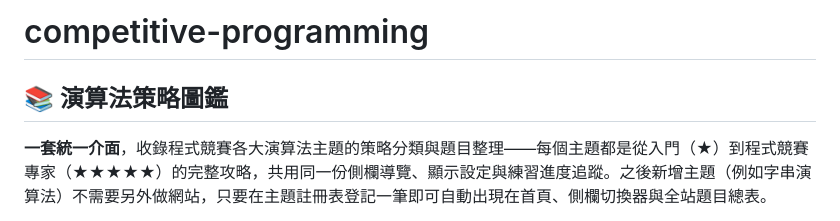
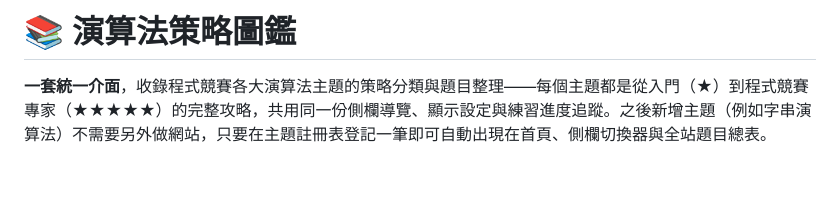
Before and after one commit to youyun8/competitive-programming, a Markdown page: README.md, the part around the change. GitHub-like rendering; blank space fills up the shorter version.

Commit message:
docs: update README.md

```diff
--- a/README.md
+++ b/README.md
@@ -1,6 +1,4 @@
-# competitive-programming
-
-## 📚 演算法策略圖鑑
+# 📚 演算法策略圖鑑
 
 **一套統一介面**，收錄程式競賽各大演算法主題的策略分類與題目整理——每個主題都是從入門（★）到程式競賽專家（★★★★★）的完整攻略，共用同一份側欄導覽、顯示設定與練習進度追蹤。之後新增主題（例如字串演算法）不需要另外做網站，只要在主題註冊表登記一筆即可自動出現在首頁、側欄切換器與全站題目總表。
 
```
